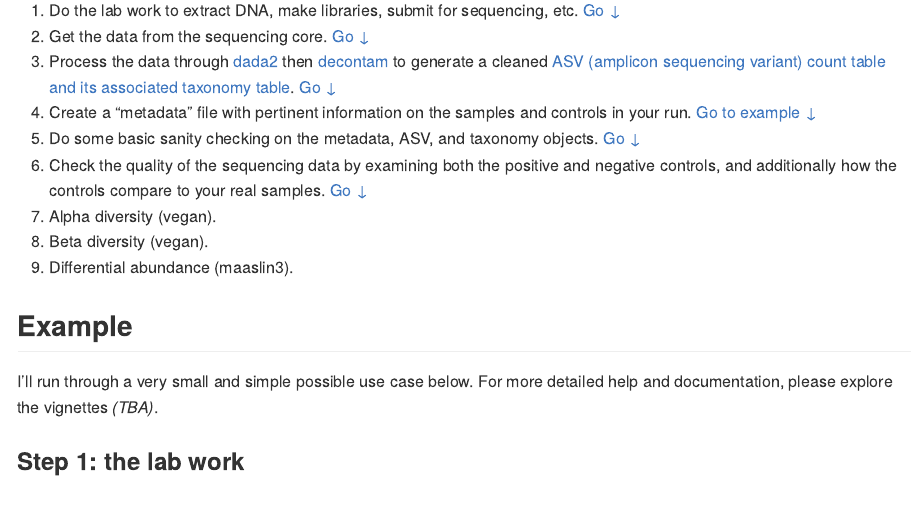
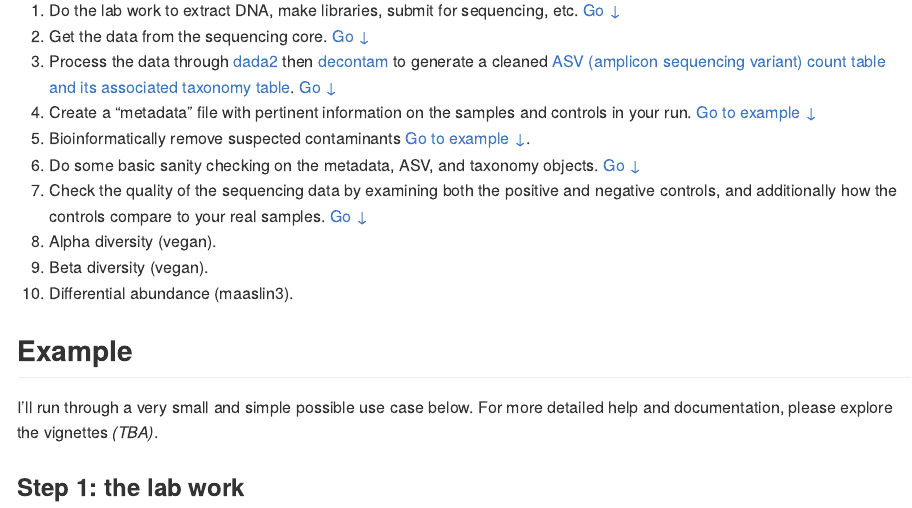
Before and after one commit to mshilts1/micro4R, an R Markdown document (README.Rmd): the page in a window 1100 px wide, from 840 px down. The pictures show the output file README.md that the author committed with the source, drawn offline in the style of GitHub; long lines of code are wrapped; badge pictures from the web are left out.

Commit message:
readme updates

```diff
--- a/README.Rmd
+++ b/README.Rmd
@@ -49,15 +49,16 @@ pak::pak("mshilts1/micro4R")
 
 I've listed the steps that I usually take with 16S data, some of which will be demonstrated below.
 
-1. Do the lab work to extract DNA, make libraries, submit for sequencing, etc. [Go &darr;](https://github.com/extrasmallwinnie/micromeg?tab=readme-ov-file#step-1-the-lab-work)
-2. Get the data from the sequencing core. [Go &darr;](https://github.com/extrasmallwinnie/micromeg?tab=readme-ov-file#step-2-sequencing)
-3. Process the data through [dada2](https://benjjneb.github.io/dada2/) then [decontam](https://benjjneb.github.io/decontam/vignettes/decontam_intro.html) to generate a cleaned [ASV (amplicon sequencing variant) count table and its associated taxonomy table](https://www.nature.com/articles/nmeth.3869). [Go &darr;](&darr;)
-4. Create a "metadata" file with pertinent information on the samples and controls in your run. [Go to example &darr;](https://github.com/extrasmallwinnie/micromeg/?tab=readme-ov-file#metadata)
-5. Do some basic sanity checking on the metadata, ASV, and taxonomy objects. [Go &darr;](https://github.com/extrasmallwinnie/micromeg?tab=readme-ov-file#step-5-sanity-check)
-6. Check the quality of the sequencing data by examining both the positive and negative controls, and additionally how the controls compare to your real samples. [Go &darr;](https://github.com/extrasmallwinnie/micromeg?tab=readme-ov-file#step-6-quality-check)
-7. Alpha diversity (vegan).
-8. Beta diversity (vegan).
-9. Differential abundance (maaslin3).
+1. Do the lab work to extract DNA, make libraries, submit for sequencing, etc. [Go &darr;](https://github.com/mshilts1/micro4R?tab=readme-ov-file#step-1-the-lab-work)
+2. Get the data from the sequencing core. [Go &darr;](https://github.com/mshilts1/micro4R?tab=readme-ov-file#step-2-sequencing)
+3. Process the data through [dada2](https://benjjneb.github.io/dada2/) then [decontam](https://benjjneb.github.io/decontam/vignettes/decontam_intro.html) to generate a cleaned [ASV (amplicon sequencing variant) count table and its associated taxonomy table](https://www.nature.com/articles/nmeth.3869). [Go &darr;](https://github.com/mshilts1/micro4R?tab=readme-ov-file#step-3-data-processing)
+4. Create a "metadata" file with pertinent information on the samples and controls in your run. [Go to example &darr;](https://github.com/mshilts1/micro4R?tab=readme-ov-file#step-4-metadata)
+5. Bioinformatically remove suspected contaminants [Go to example &darr;]().
+6. Do some basic sanity checking on the metadata, ASV, and taxonomy objects. [Go &darr;]()
+7. Check the quality of the sequencing data by examining both the positive and negative controls, and additionally how the controls compare to your real samples. [Go &darr;]()
+8. Alpha diversity (vegan).
+9. Beta diversity (vegan).
+10. Differential abundance (maaslin3).
 
 ## Example
 
```
Also changed, not shown: README.md.
